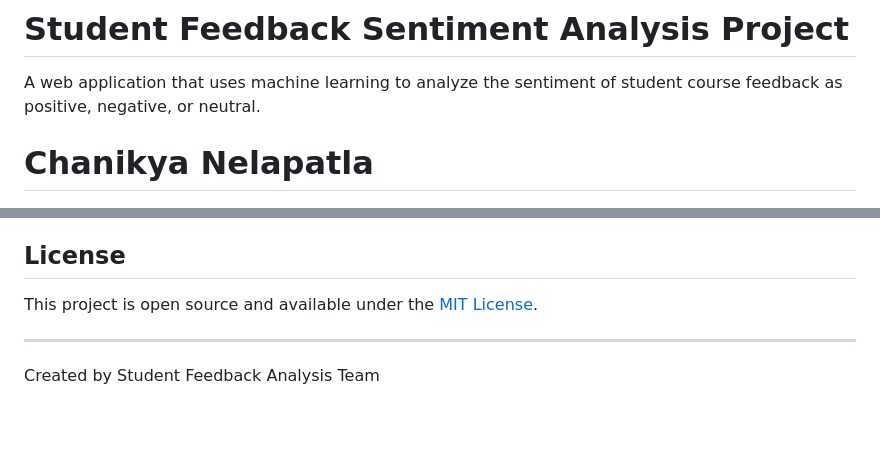
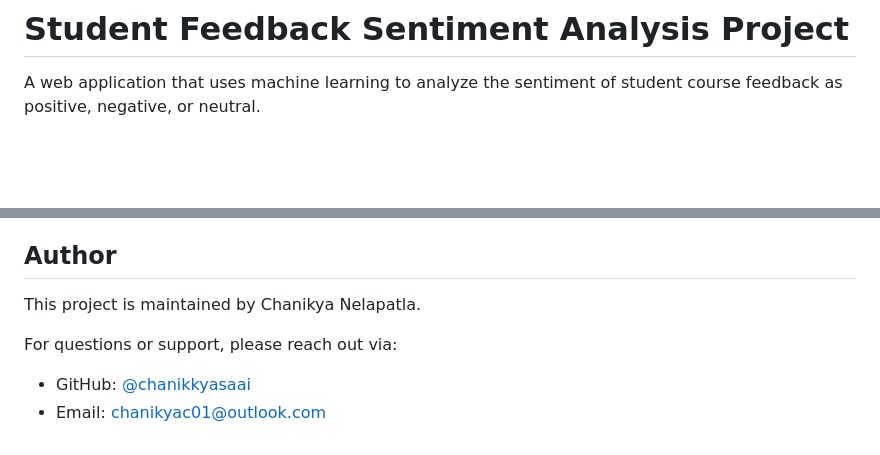
Before and after one commit to chanikkyasaai/sentiment_analysis_project, a Markdown page: README.md, 2 parts joined by grey strips. GitHub-like rendering; blank space fills up the shorter version.

Commit message:
Update README with detailed project documentation 2

```diff
--- a/README.md
+++ b/README.md
@@ -1,8 +1,6 @@
 # Student Feedback Sentiment Analysis Project
 
 A web application that uses machine learning to analyze the sentiment of student course feedback as positive, negative, or neutral.
-
-# Chanikya Nelapatla
 
 ![Sentiment Analysis Screenshot](static/confusion_matrix.png)
 
@@ -148,10 +146,10 @@ As of now, the sentiment analysis model has some limitations in classification a
 5. Push to the branch: `git push origin feature/new-feature`
 6. Submit a pull request
 
-## License
+## Author
 
-This project is open source and available under the [MIT License](LICENSE).
+This project is maintained by Chanikya Nelapatla.
 
----
-
-Created by Student Feedback Analysis Team
+For questions or support, please reach out via:
+- GitHub: [@chanikkyasaai](https://github.com/chanikkyasaai)
+- Email: chanikyac01@outlook.com
```
